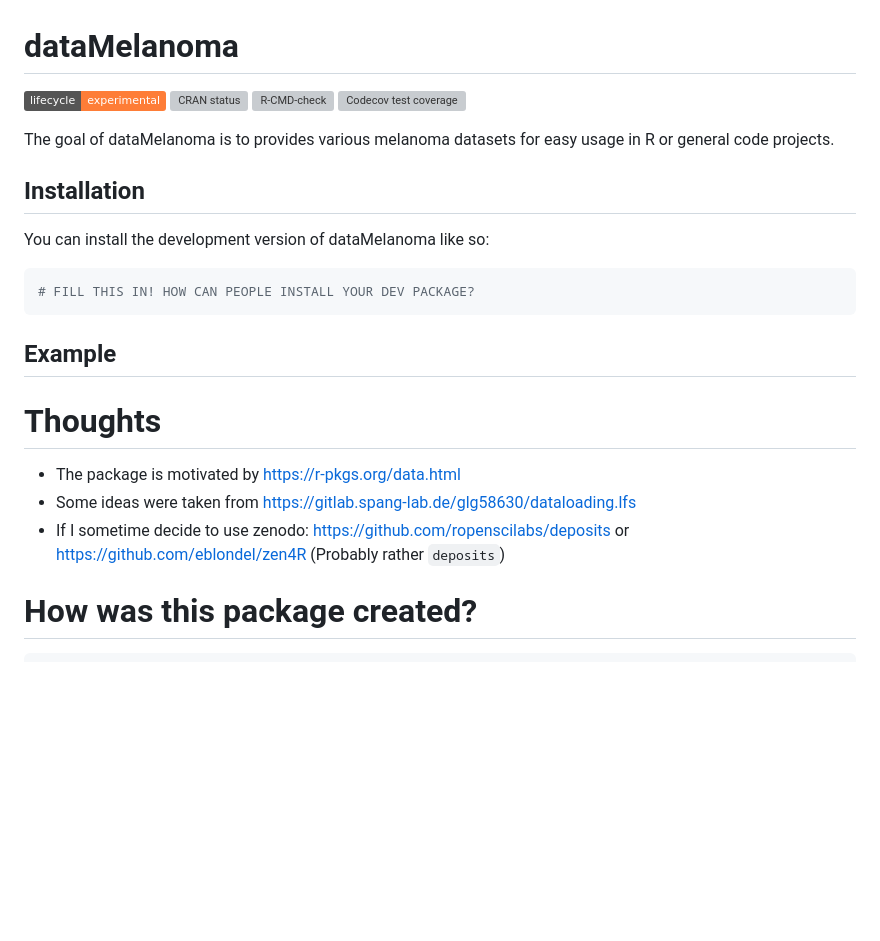
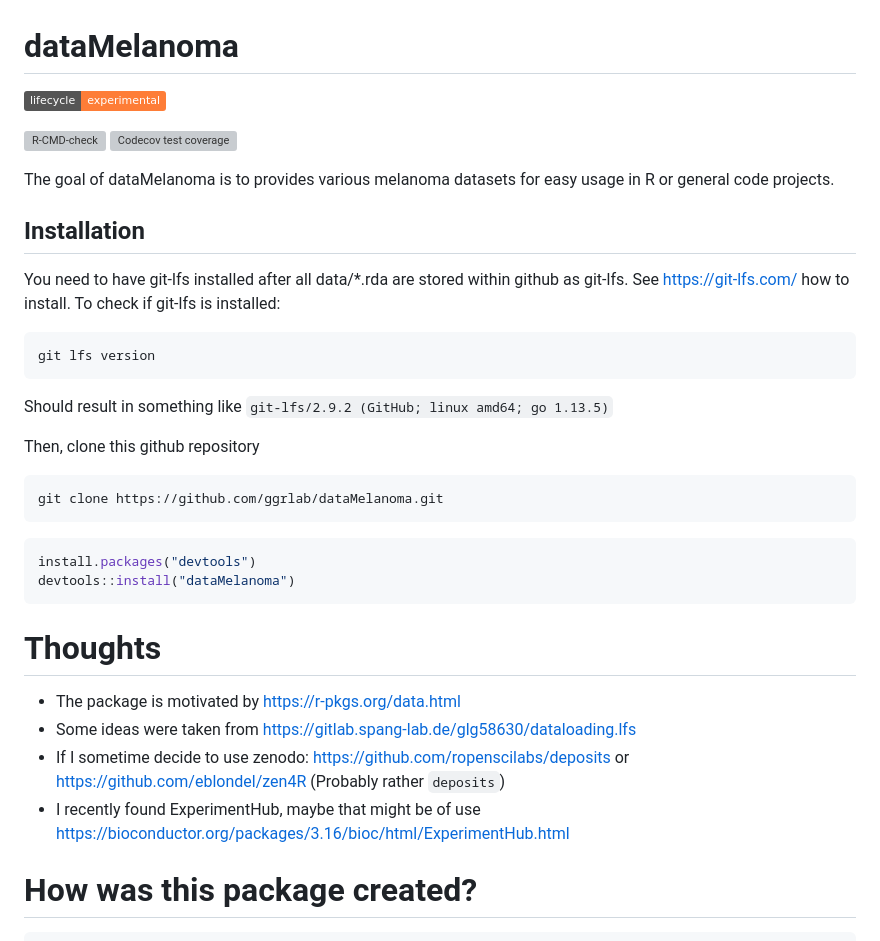
Before and after one commit to ggrlab/dataMelanoma, a Markdown page: README.md, the part around the change. Rendered like a GitHub page; badges without logos; blank space fills up the shorter version; grey boxes are pictures that could not be loaded.

Commit message:
update readme md

````diff
--- a/README.md
+++ b/README.md
@@ -7,8 +7,7 @@
 
 [![Lifecycle:
 experimental](https://img.shields.io/badge/lifecycle-experimental-orange.svg)](https://lifecycle.r-lib.org/articles/stages.html#experimental)
-[![CRAN
-status](https://www.r-pkg.org/badges/version/dataMelanoma)](https://CRAN.R-project.org/package=dataMelanoma)
+<!-- [![CRAN status](https://www.r-pkg.org/badges/version/dataMelanoma)](https://CRAN.R-project.org/package=dataMelanoma) -->
 [![R-CMD-check](https://github.com/ggrlab/dataMelanoma/actions/workflows/R-CMD-check.yaml/badge.svg)](https://github.com/ggrlab/dataMelanoma/actions/workflows/R-CMD-check.yaml)
 [![Codecov test
 coverage](https://codecov.io/gh/ggrlab/dataMelanoma/branch/master/graph/badge.svg)](https://app.codecov.io/gh/ggrlab/dataMelanoma?branch=master)
@@ -19,13 +18,27 @@ easy usage in R or general code projects.
 
 ## Installation
 
-You can install the development version of dataMelanoma like so:
+You need to have git-lfs installed after all data/\*.rda are stored
+within github as git-lfs. See <https://git-lfs.com/> how to install. To
+check if git-lfs is installed:
+
+``` bash
+git lfs version
+```
+
+Should result in something like `git-lfs/2.9.2 (GitHub; linux amd64;
+go 1.13.5)`
+
+Then, clone this github repository
+
+``` bash
+git clone https://github.com/ggrlab/dataMelanoma.git
+```
 
 ``` r
-# FILL THIS IN! HOW CAN PEOPLE INSTALL YOUR DEV PACKAGE?
+install.packages("devtools")
+devtools::install("dataMelanoma")
 ```
-
-## Example
 
 # Thoughts
 
@@ -35,6 +48,8 @@ You can install the development version of dataMelanoma like so:
   - If I sometime decide to use zenodo:
     <https://github.com/ropenscilabs/deposits> or
     <https://github.com/eblondel/zen4R> (Probably rather `deposits`)
+  - I recently found ExperimentHub, maybe that might be of use
+    <https://bioconductor.org/packages/3.16/bioc/html/ExperimentHub.html>
 
 # How was this package created?
 
````
